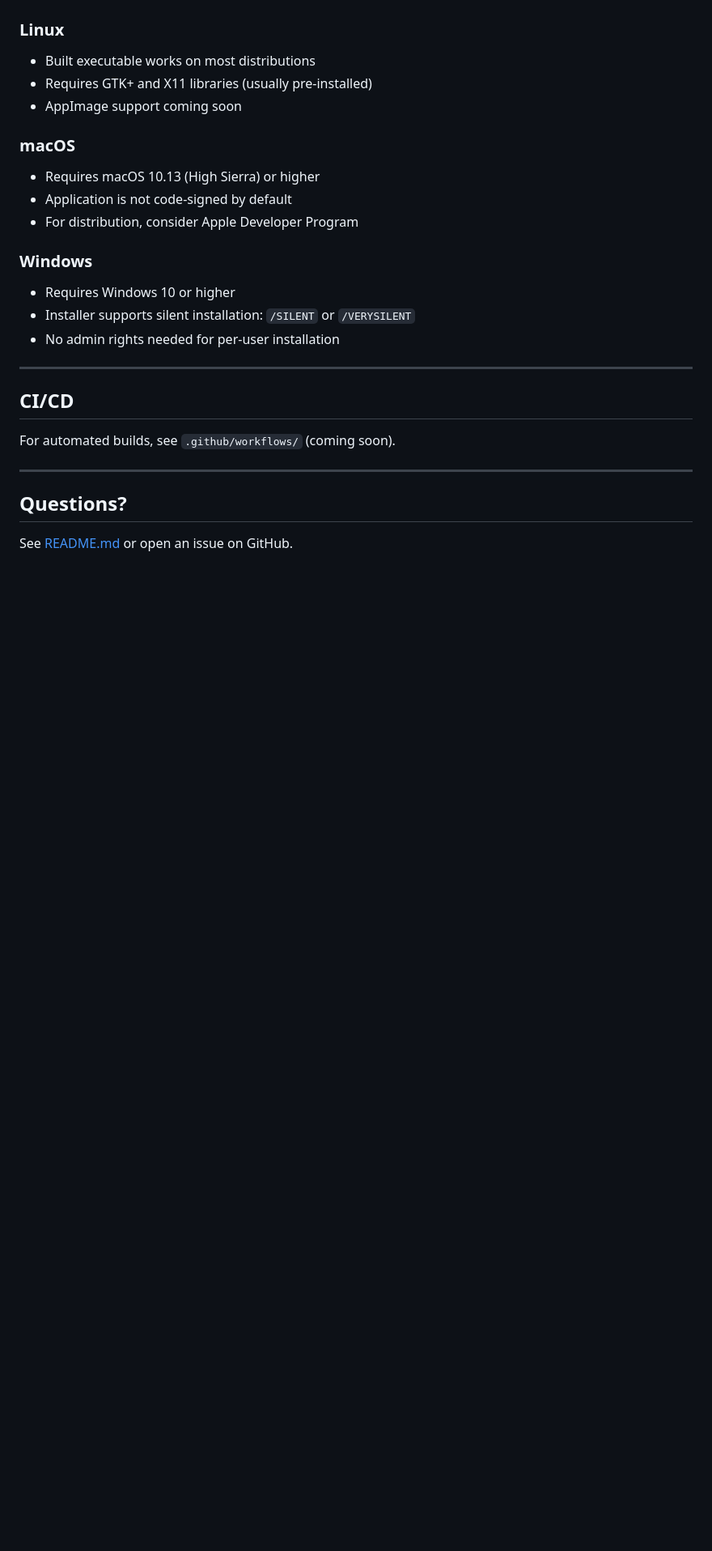
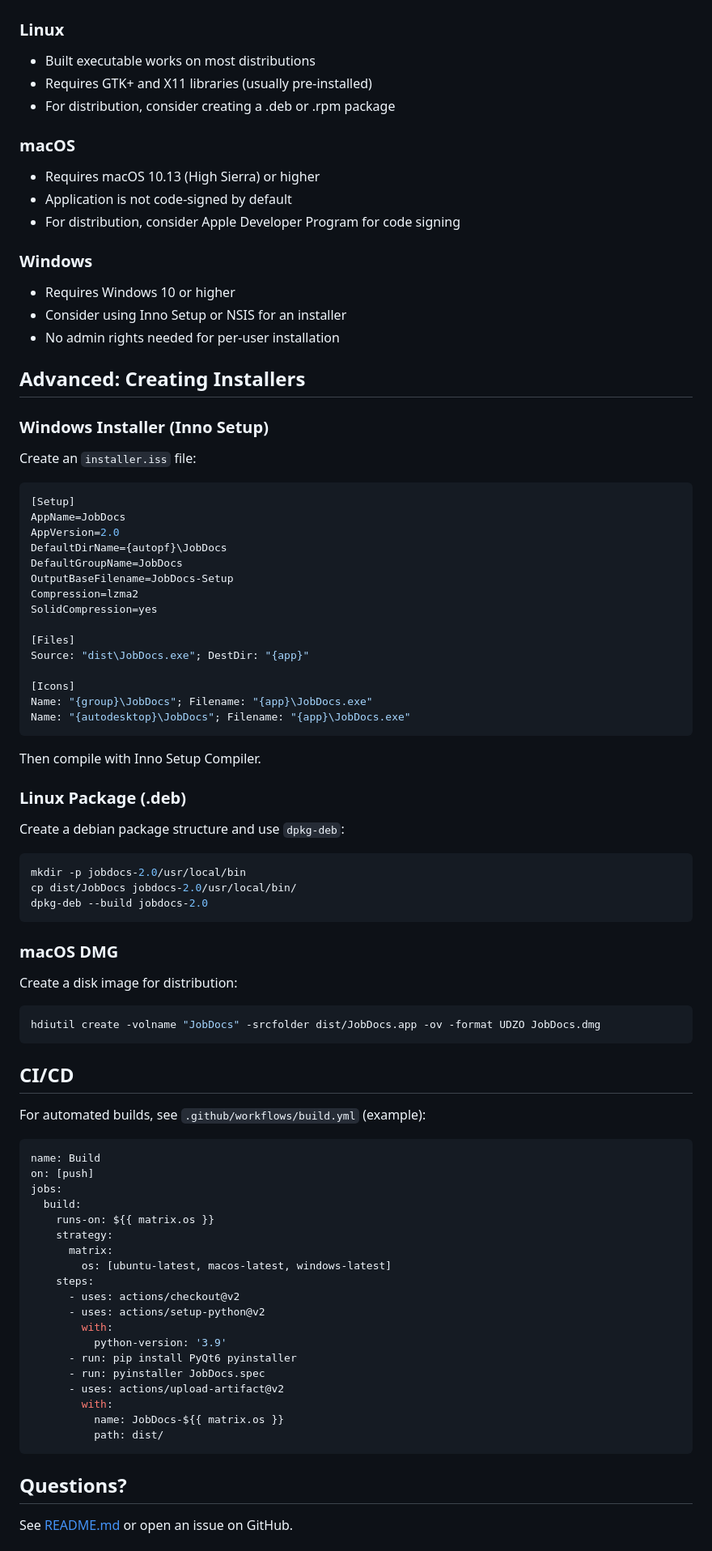
Before and after one commit to i-machine-things/JobDocs, a Markdown page: BUILD.md, the part around one of its changes. Shown at 81% size. Drawn GitHub-style; blank space fills up the shorter version.

````diff
--- a/BUILD.md
+++ b/BUILD.md
@@ -185,27 +251,89 @@ PyInstaller executables may trigger antivirus warnings. This is a known issue wi
 
 - Built executable works on most distributions
 - Requires GTK+ and X11 libraries (usually pre-installed)
-- AppImage support coming soon
+- For distribution, consider creating a .deb or .rpm package
 
 ### macOS
 
 - Requires macOS 10.13 (High Sierra) or higher
 - Application is not code-signed by default
-- For distribution, consider Apple Developer Program
+- For distribution, consider Apple Developer Program for code signing
 
 ### Windows
 
 - Requires Windows 10 or higher
-- Installer supports silent installation: `/SILENT` or `/VERYSILENT`
+- Consider using Inno Setup or NSIS for an installer
 - No admin rights needed for per-user installation
 
----
+## Advanced: Creating Installers
+
+### Windows Installer (Inno Setup)
+
+Create an `installer.iss` file:
+
+```ini
+[Setup]
+AppName=JobDocs
+AppVersion=2.0
+DefaultDirName={autopf}\JobDocs
+DefaultGroupName=JobDocs
+OutputBaseFilename=JobDocs-Setup
+Compression=lzma2
+SolidCompression=yes
+
+[Files]
+Source: "dist\JobDocs.exe"; DestDir: "{app}"
+
+[Icons]
+Name: "{group}\JobDocs"; Filename: "{app}\JobDocs.exe"
+Name: "{autodesktop}\JobDocs"; Filename: "{app}\JobDocs.exe"
+```
+
+Then compile with Inno Setup Compiler.
+
+### Linux Package (.deb)
+
+Create a debian package structure and use `dpkg-deb`:
+
+```bash
+mkdir -p jobdocs-2.0/usr/local/bin
+cp dist/JobDocs jobdocs-2.0/usr/local/bin/
+dpkg-deb --build jobdocs-2.0
+```
+
+### macOS DMG
+
+Create a disk image for distribution:
+
+```bash
+hdiutil create -volname "JobDocs" -srcfolder dist/JobDocs.app -ov -format UDZO JobDocs.dmg
+```
 
 ## CI/CD
 
-For automated builds, see `.github/workflows/` (coming soon).
+For automated builds, see `.github/workflows/build.yml` (example):
 
----
+```yaml
+name: Build
+on: [push]
+jobs:
+  build:
+    runs-on: ${{ matrix.os }}
+    strategy:
+      matrix:
+        os: [ubuntu-latest, macos-latest, windows-latest]
+    steps:
+      - uses: actions/checkout@v2
+      - uses: actions/setup-python@v2
+        with:
+          python-version: '3.9'
+      - run: pip install PyQt6 pyinstaller
+      - run: pyinstaller JobDocs.spec
+      - uses: actions/upload-artifact@v2
+        with:
+          name: JobDocs-${{ matrix.os }}
+          path: dist/
+```
 
 ## Questions?
 
````
Also changed, not shown: other parts of BUILD.md (+153 -83 lines), CHANGELOG.md (+5 -0 lines).
